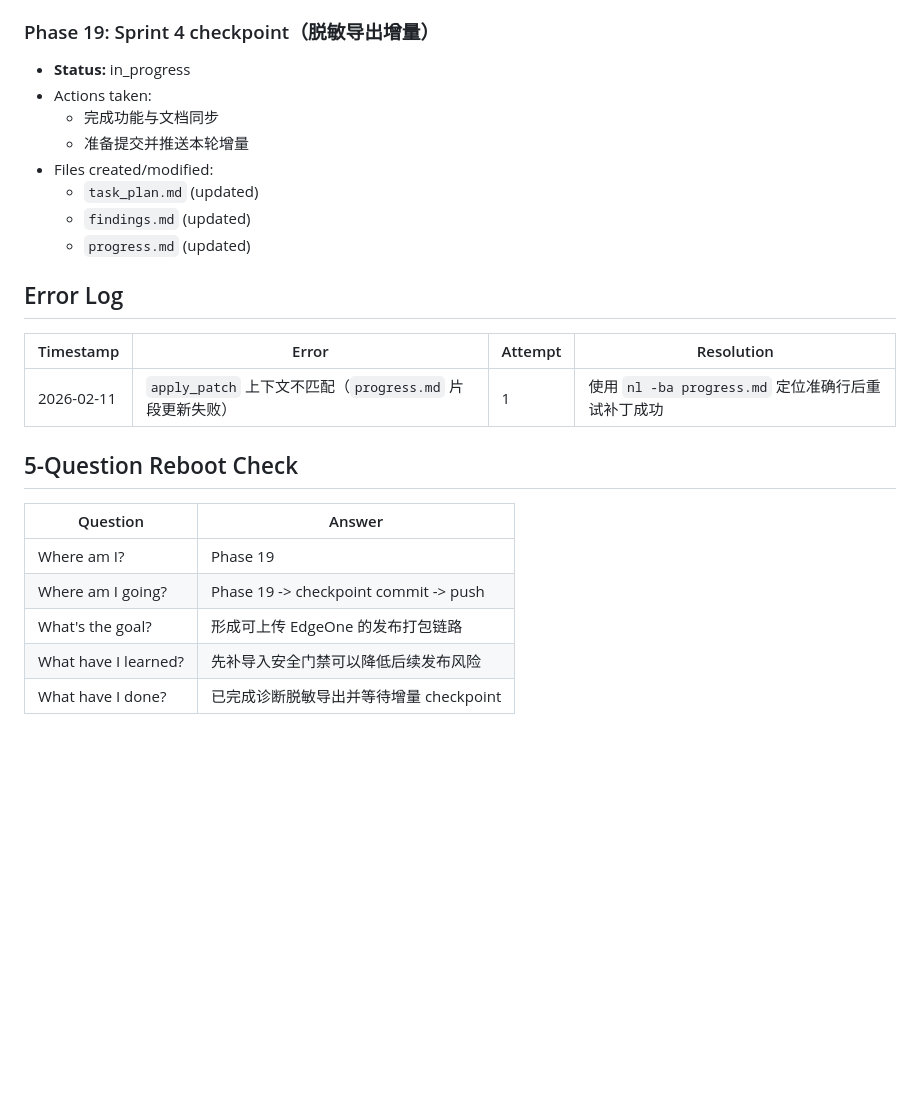
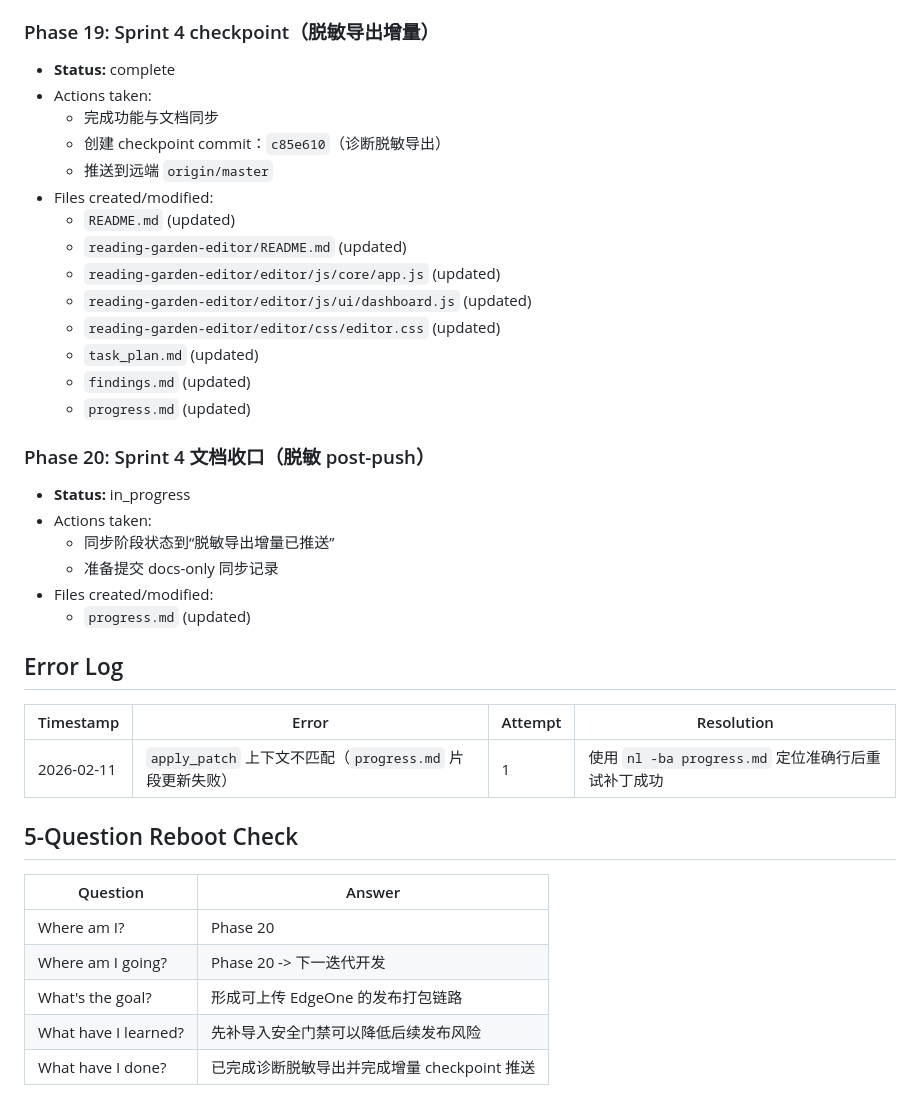
Before and after one commit to enoa2014/reading-garden-v3, a Markdown page: progress.md, the part around the change. GitHub-like rendering; blank space fills up the shorter version.

Commit message:
docs: finalize redacted-diagnostic checkpoint status

```diff
--- a/progress.md
+++ b/progress.md
@@ -326,13 +326,27 @@
   - `progress.md` (updated)
 
 ### Phase 19: Sprint 4 checkpoint（脱敏导出增量）
+- **Status:** complete
+- Actions taken:
+  - 完成功能与文档同步
+  - 创建 checkpoint commit：`c85e610`（诊断脱敏导出）
+  - 推送到远端 `origin/master`
+- Files created/modified:
+  - `README.md` (updated)
+  - `reading-garden-editor/README.md` (updated)
+  - `reading-garden-editor/editor/js/core/app.js` (updated)
+  - `reading-garden-editor/editor/js/ui/dashboard.js` (updated)
+  - `reading-garden-editor/editor/css/editor.css` (updated)
+  - `task_plan.md` (updated)
+  - `findings.md` (updated)
+  - `progress.md` (updated)
+
+### Phase 20: Sprint 4 文档收口（脱敏 post-push）
 - **Status:** in_progress
 - Actions taken:
-  - 完成功能与文档同步
-  - 准备提交并推送本轮增量
+  - 同步阶段状态到“脱敏导出增量已推送”
+  - 准备提交 docs-only 同步记录
 - Files created/modified:
-  - `task_plan.md` (updated)
-  - `findings.md` (updated)
   - `progress.md` (updated)
 
 ## Error Log
@@ -343,8 +357,8 @@
 ## 5-Question Reboot Check
 | Question | Answer |
 |----------|--------|
-| Where am I? | Phase 19 |
-| Where am I going? | Phase 19 -> checkpoint commit -> push |
+| Where am I? | Phase 20 |
+| Where am I going? | Phase 20 -> 下一迭代开发 |
 | What's the goal? | 形成可上传 EdgeOne 的发布打包链路 |
 | What have I learned? | 先补导入安全门禁可以降低后续发布风险 |
-| What have I done? | 已完成诊断脱敏导出并等待增量 checkpoint |
+| What have I done? | 已完成诊断脱敏导出并完成增量 checkpoint 推送 |
```
